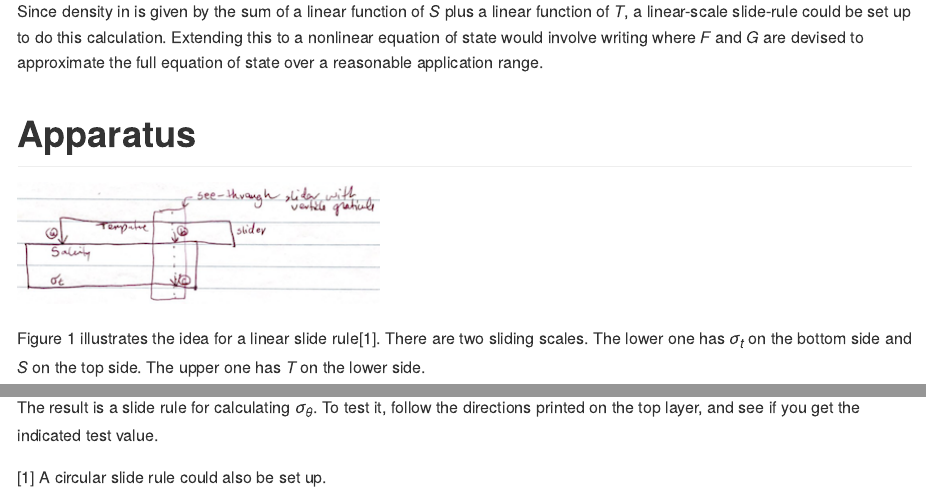
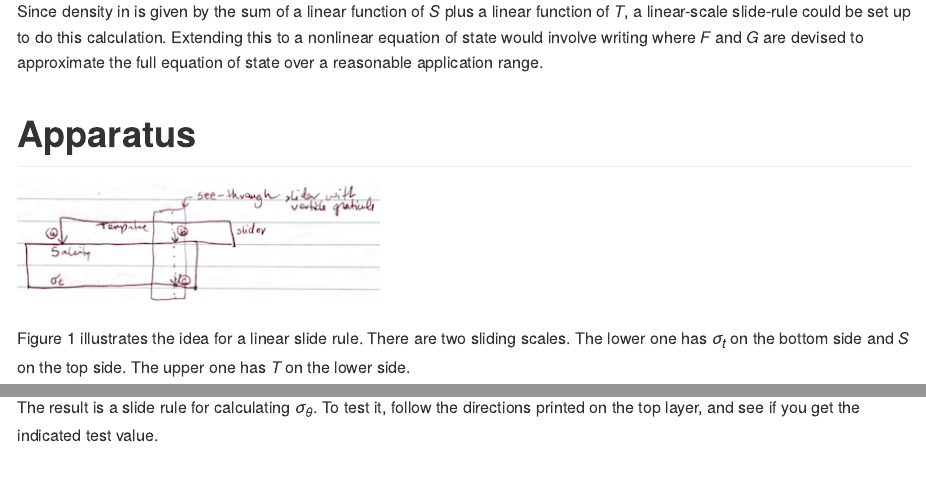
Before and after one commit to dankelley/sliderules, an R Markdown document (sigthe/README.Rmd): the page in a window 1100 px wide, from 210 px down, and a second part further down, joined at a grey line. The pictures show the output file sigthe/README.md that the author committed with the source, drawn offline in the style of GitHub.

Commit message:
sigthe readme

```diff
--- a/sigthe/README.Rmd
+++ b/sigthe/README.Rmd
@@ -40,10 +40,9 @@ reasonable application range.
 
 ![Sketch of slide rule.](sigmat_idea.png)
 
-Figure 1 illustrates the idea for a linear slide rule^[A circular slide rule
-could also be set up.].  There are two sliding scales. The lower one has
-$\sigma_t$ on the bottom side and $S$ on the top side.  The upper one has $T$
-on the lower side.
+Figure 1 illustrates the idea for a linear slide rule.  There are two sliding
+scales. The lower one has $\sigma_t$ on the bottom side and $S$ on the top
+side.  The upper one has $T$ on the lower side.
 
 
 # Usage
```
Also changed, not shown: sigthe/README.md.
